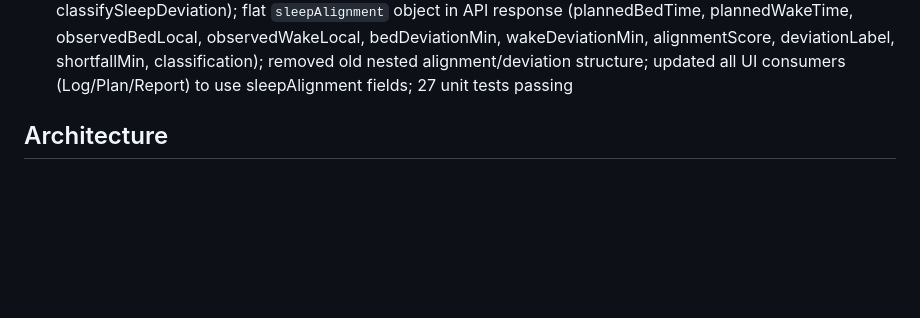
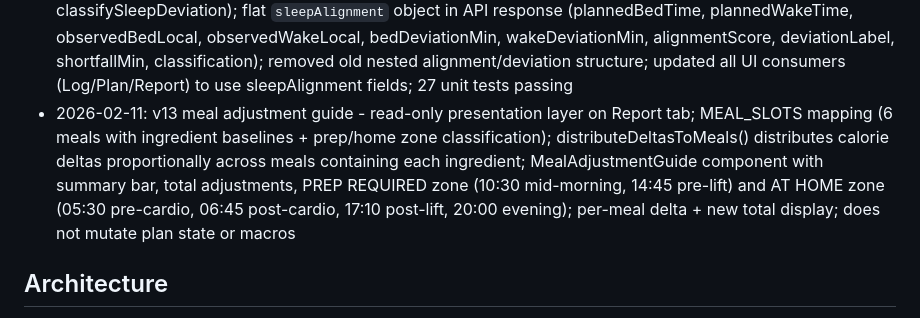
Before and after one commit to drakonoslav/bulk-coach, a Markdown page: replit.md, the part around the change. Drawn GitHub-style; blank space fills up the shorter version.

Commit message:
Add meal adjustment guide to the reports tab
Implement a read-only meal adjustment guide component on the Report tab, displaying actionable meal-level instructions based on ingredient deltas.

Replit-Commit-Author: Agent
Replit-Commit-Session-Id: f1c5c7d3-b1ac-402f-9157-32b255e6b411
Replit-Commit-Checkpoint-Type: full_checkpoint
Replit-Commit-Event-Id: df0efdf6-cda6-4417-b16e-1966248214a1
Replit-Commit-Screenshot-Url: https://storage.googleapis.com/screenshot-production-us-central1/1f07cee0-0836-4b47-b04f-c5c24638d4fd/f1c5c7d3-b1ac-402f-9157-32b255e6b411/CICm8yq
Replit-Helium-Checkpoint-Created: true

```diff
--- a/replit.md
+++ b/replit.md
@@ -21,6 +21,7 @@ A mobile fitness tracking app built with Expo React Native that implements a fee
 - 2026-02-11: v10 signal breakdown + rule card - readiness-deltas.ts utility (7d vs 28d % deltas for Sleep/HRV/Proxy, absolute bpm delta for RHR, with clamping and formatting), Signal Breakdown card on Report+Plan tabs showing per-signal delta vs baseline + confidence line, Today's Training Rule card (High Neural Day / Moderate / Pump-Technique based on score + confidence), mindset subtitle under readiness score
 - 2026-02-11: v11 sleep deviation type - deterministic classification (efficient_on_plan / behavioral_drift / physiological_shortfall / oversleep_spillover) with tolerances (BED_TOL=20, WAKE_TOL=20, SLEEP_TOL=20, OVERSLEEP_TOL=30), formatted deviation lines (bed +Nm / wake −Nm with U+2212 minus, noise floor <3m→0), shortfall line, human labels on Log/Plan/Report tabs; live-computed on Log screen from form values + sleep plan settings; server-side via computeSleepBlock → classifySleepDeviation
 - 2026-02-11: v12 shared helpers + flat API - created `lib/sleep-timing.ts` with exact drop-in helpers (noiseFloorMinutes, formatSignedMinutes, sleepAlignmentScore, formatBedWakeDeviation, classifySleepDeviation); flat `sleepAlignment` object in API response (plannedBedTime, plannedWakeTime, observedBedLocal, observedWakeLocal, bedDeviationMin, wakeDeviationMin, alignmentScore, deviationLabel, shortfallMin, classification); removed old nested alignment/deviation structure; updated all UI consumers (Log/Plan/Report) to use sleepAlignment fields; 27 unit tests passing
+- 2026-02-11: v13 meal adjustment guide - read-only presentation layer on Report tab; MEAL_SLOTS mapping (6 meals with ingredient baselines + prep/home zone classification); distributeDeltasToMeals() distributes calorie deltas proportionally across meals containing each ingredient; MealAdjustmentGuide component with summary bar, total adjustments, PREP REQUIRED zone (10:30 mid-morning, 14:45 pre-lift) and AT HOME zone (05:30 pre-cardio, 06:45 post-cardio, 17:10 post-lift, 20:00 evening); per-meal delta + new total display; does not mutate plan state or macros
 
 ## Architecture
 - **Frontend**: Expo Router with file-based routing, 5-tab layout (Dashboard, Log, Plan, Report, Vitals)
```
